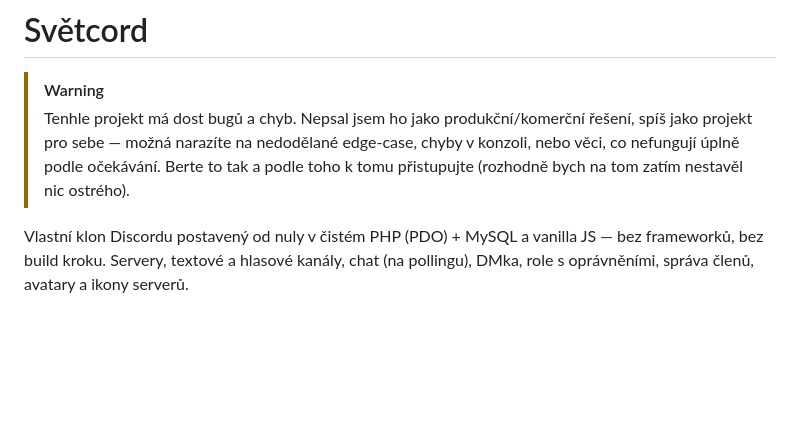
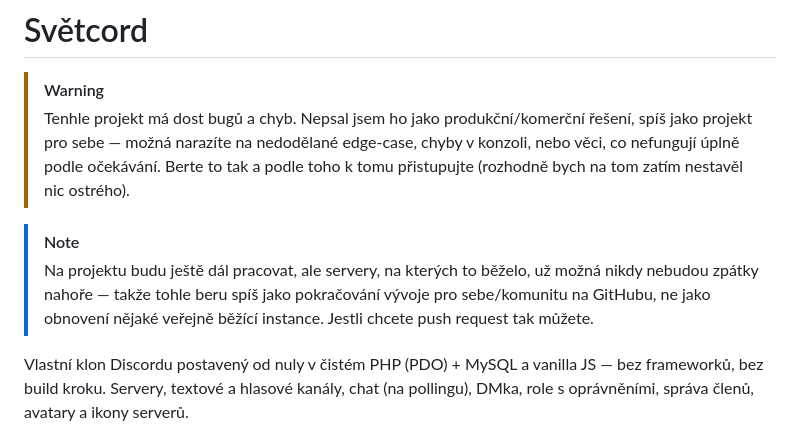
Before and after one commit to tdort/svetcord-code, a Markdown page: README.md, the part around the change. Rendered like a GitHub page; blank space fills up the shorter version.

```diff
--- a/README.md
+++ b/README.md
@@ -6,6 +6,12 @@
 > edge-case, chyby v konzoli, nebo věci, co nefungují úplně podle
 > očekávání. Berte to tak a podle toho k tomu přistupujte (rozhodně bych
 > na tom zatím nestavěl nic ostrého).
+
+> [!NOTE]
+> Na projektu budu ještě dál pracovat, ale servery, na kterých to běželo,
+> už možná nikdy nebudou zpátky nahoře — takže tohle beru spíš jako
+> pokračování vývoje pro sebe/komunitu na GitHubu, ne jako obnovení
+> nějaké veřejně běžící instance. Jestli chcete push request tak můžete.
 
 Vlastní klon Discordu postavený od nuly v čistém PHP (PDO) + MySQL a
 vanilla JS — bez frameworků, bez build kroku. Servery, textové a hlasové
```
